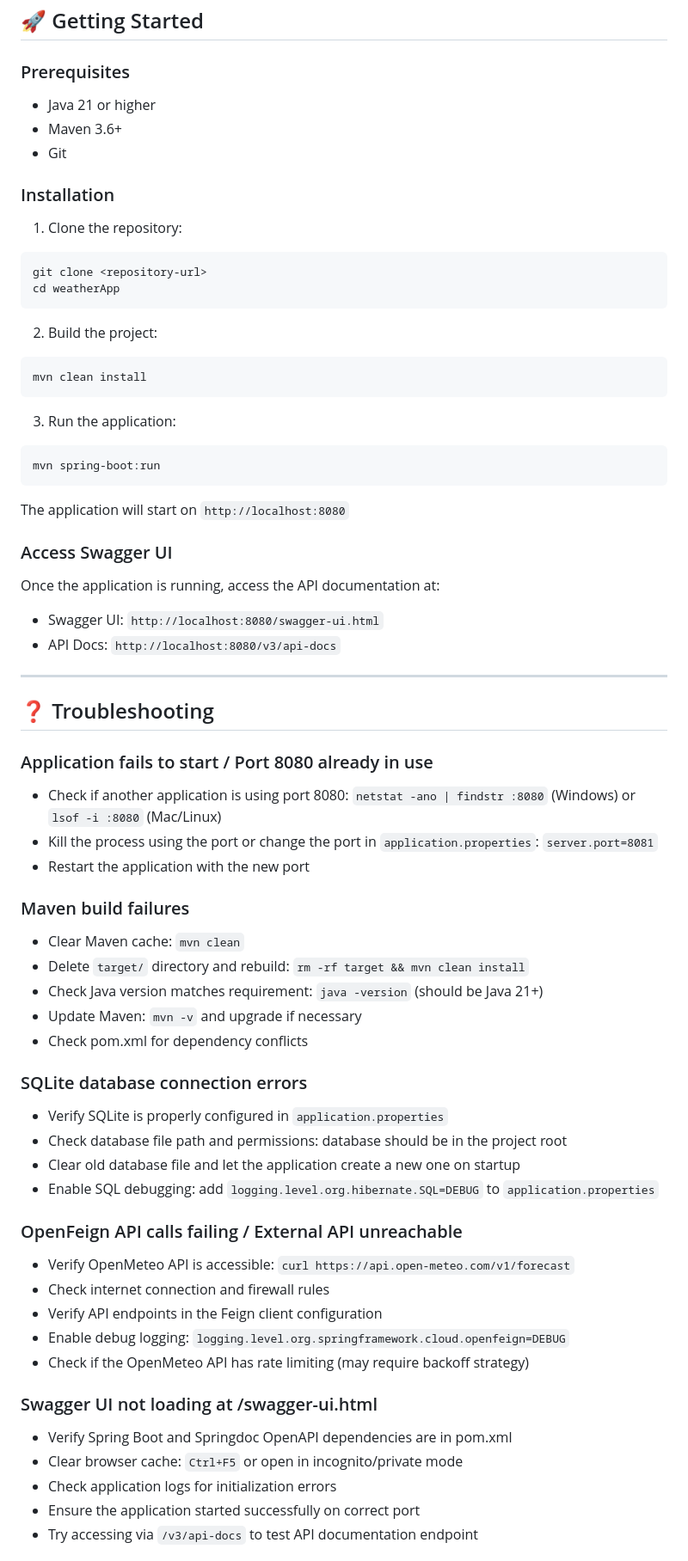
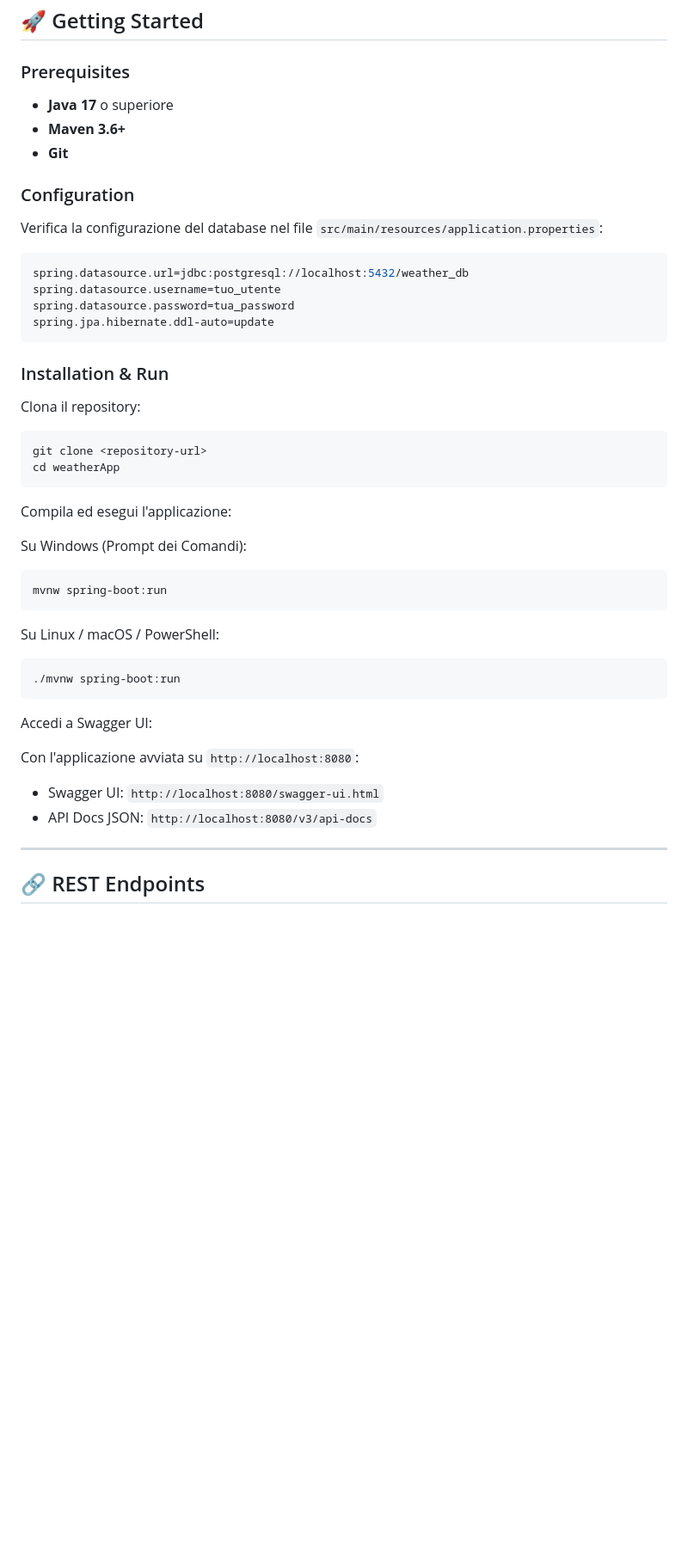
Before and after one commit to Pino0511/portfolio, a Markdown page: weatherApp/README.md, the part around one of its changes. Shown at 86% size. Drawn GitHub-style; blank space fills up the shorter version.

Commit message:
Revise README for Country Weather Service
Updated README to reflect new application name and features, including integration details and installation instructions.

````diff
--- a/weatherApp/README.md
+++ b/weatherApp/README.md
@@ -38,72 +39,52 @@ Weather Dashboard is a Spring Boot application that fetches real-time weather da
 
 ### Prerequisites
 
-- Java 21 or higher
-- Maven 3.6+
-- Git
+- **Java 17** o superiore
+- **Maven 3.6+**
+- **Git**
 
-### Installation
+### Configuration
 
-1. Clone the repository:
+Verifica la configurazione del database nel file `src/main/resources/application.properties`:
+
+```properties
+spring.datasource.url=jdbc:postgresql://localhost:5432/weather_db
+spring.datasource.username=tuo_utente
+spring.datasource.password=tua_password
+spring.jpa.hibernate.ddl-auto=update
+```
+
+### Installation & Run
+
+Clona il repository:
 
 ```bash
 git clone <repository-url>
 cd weatherApp
 ```
 
-2. Build the project:
+Compila ed esegui l'applicazione:
+
+Su Windows (Prompt dei Comandi):
+
+```dos
+mvnw spring-boot:run
+```
+
+Su Linux / macOS / PowerShell:
 
 ```bash
-mvn clean install
+./mvnw spring-boot:run
 ```
 
-3. Run the application:
+Accedi a Swagger UI:
 
-```bash
-mvn spring-boot:run
-```
+Con l'applicazione avviata su `http://localhost:8080`:
 
-The application will start on `http://localhost:8080`
-
-### Access Swagger UI
-
-Once the application is running, access the API documentation at:
 - Swagger UI: `http://localhost:8080/swagger-ui.html`
-- API Docs: `http://localhost:8080/v3/api-docs`
+- API Docs JSON: `http://localhost:8080/v3/api-docs`
 
 ---
 
-## ❓ Troubleshooting
+## 🔗 REST Endpoints
 
-### Application fails to start / Port 8080 already in use
-- Check if another application is using port 8080: `netstat -ano | findstr :8080` (Windows) or `lsof -i :8080` (Mac/Linux)
-- Kill the process using the port or change the port in `application.properties`: `server.port=8081`
-- Restart the application with the new port
-
-### Maven build failures
-- Clear Maven cache: `mvn clean`
-- Delete `target/` directory and rebuild: `rm -rf target && mvn clean install`
-- Check Java version matches requirement: `java -version` (should be Java 21+)
-- Update Maven: `mvn -v` and upgrade if necessary
-- Check pom.xml for dependency conflicts
-
-### SQLite database connection errors
-- Verify SQLite is properly configured in `application.properties`
-- Check database file path and permissions: database should be in the project root
-- Clear old database file and let the application create a new one on startup
-- Enable SQL debugging: add `logging.level.org.hibernate.SQL=DEBUG` to `application.properties`
-
-### OpenFeign API calls failing / External API unreachable
-- Verify OpenMeteo API is accessible: `curl https://api.open-meteo.com/v1/forecast`
-- Check internet connection and firewall rules
-- Verify API endpoints in the Feign client configuration
-- Enable debug logging: `logging.level.org.springframework.cloud.openfeign=DEBUG`
-- Check if the OpenMeteo API has rate limiting (may require backoff strategy)
-
-### Swagger UI not loading at /swagger-ui.html
-- Verify Spring Boot and Springdoc OpenAPI dependencies are in pom.xml
-- Clear browser cache: `Ctrl+F5` or open in incognito/private mode
-- Check application logs for initialization errors
-- Ensure the application started successfully on correct port
-- Try accessing via `/v3/api-docs` to test API documentation endpoint
-
````
Also changed, not shown: other parts of weatherApp/README.md (+21 -49 lines).
